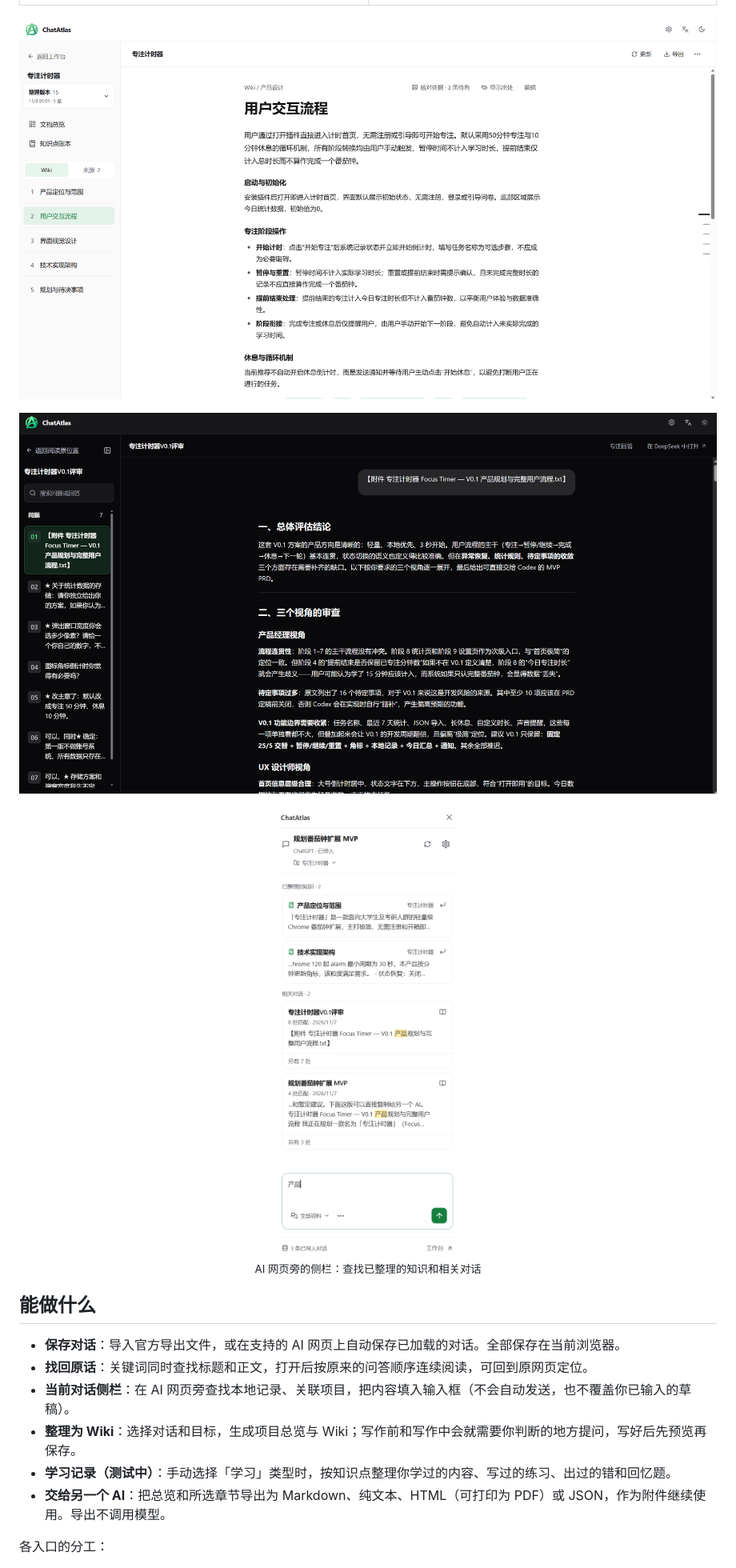
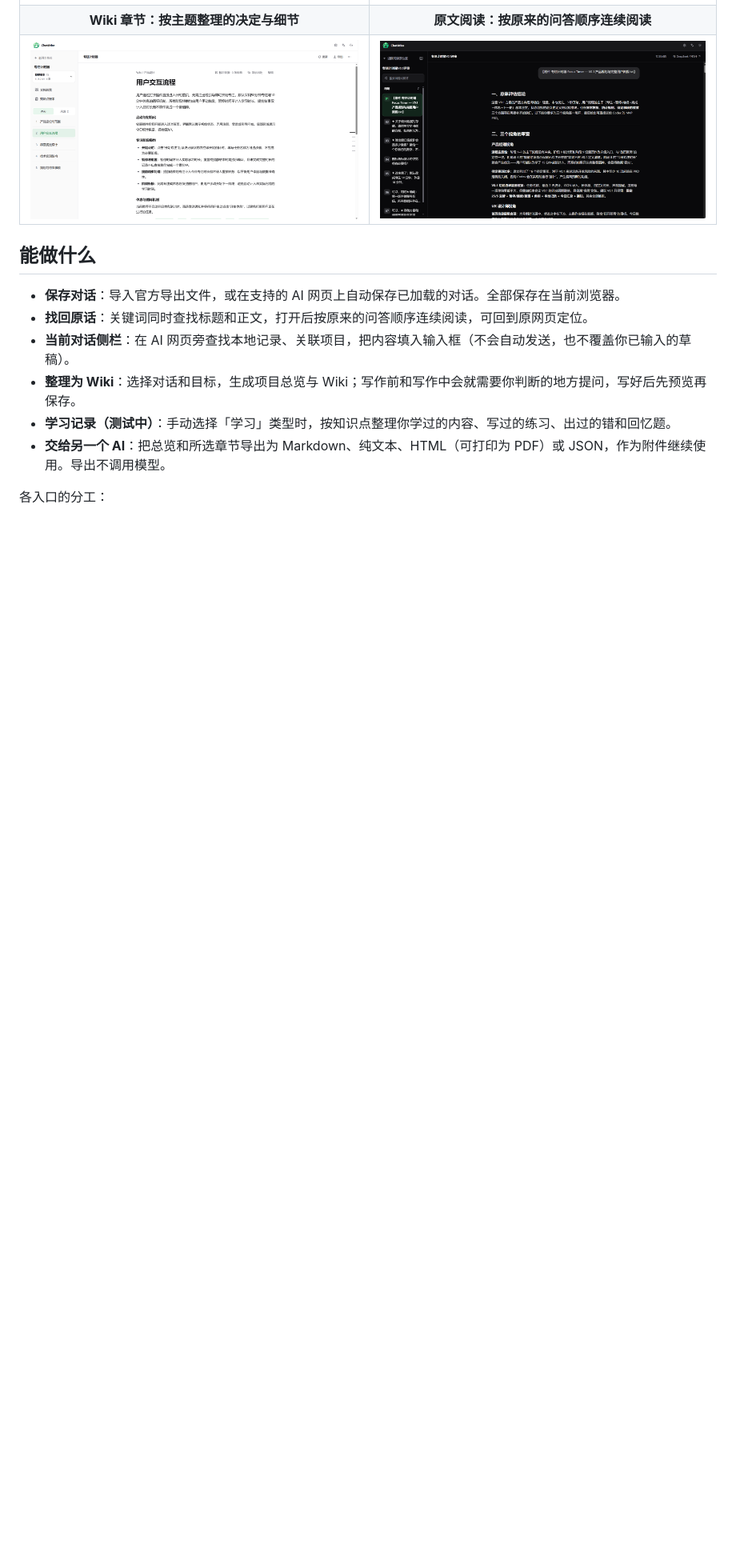
Before and after one commit to CNZHM666/ChatAtlas, a Markdown page: README.md, the part around one of its changes. Shown at 80% size. Rendered like a GitHub page; pictures changed too: docs/images/sidecar-search-light.png (deleted); blank space fills up the shorter version.

Commit message:
Lay out the README screenshots as one side panel view and a two-by-two grid of same-sized pages
Co-Authored-By: Claude Opus 5.5 <noreply@anthropic.com>

```diff
--- a/README.md
+++ b/README.md
@@ -20,10 +24,6 @@ ChatAtlas 是本地优先的 Chrome 扩展：把你在各个 AI 网站上的对
 | ![ChatAtlas 工作台首页（深色）](docs/images/home-zh-dark.png) | ![项目文档总览](docs/images/project-overview-light.png) |
-
-![Wiki 章节阅读：按主题整理的决定与细节](docs/images/wiki-chapter-light.png)
-
-![原文阅读：按原来的问答顺序连续阅读，左侧可搜索问题或回答](docs/images/reader-dark.png)
-
-<p align="center"><img src="docs/images/sidecar-search-light.png" width="300" alt="AI 网页旁的侧栏：查找已整理的知识和相关对话"><br><sub>AI 网页旁的侧栏：查找已整理的知识和相关对话</sub></p>
+| **Wiki 章节：按主题整理的决定与细节** | **原文阅读：按原来的问答顺序连续阅读** |
+| ![Wiki 章节阅读](docs/images/wiki-chapter-light.png) | ![原文阅读（深色）](docs/images/reader-dark.png) |
 
 ## 能做什么
 
```
Also changed, not shown: other parts of README.md (+5 -1 lines), README.en.md (+7 -7 lines), docs/images/sidecar-chatgpt-light.png (added).
